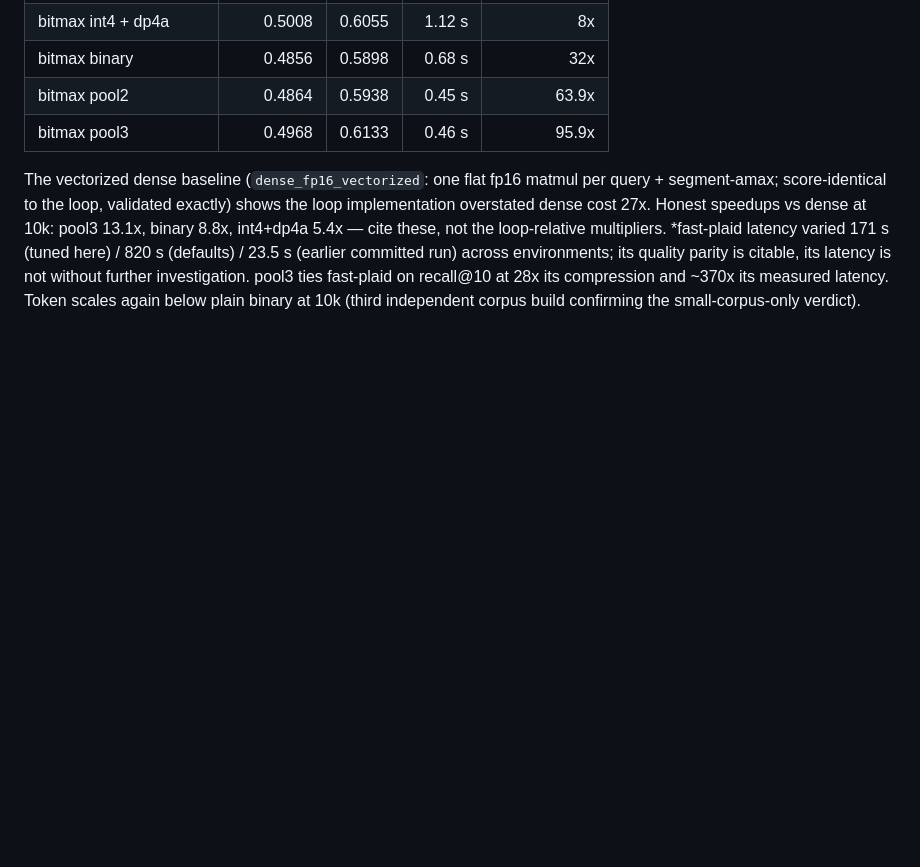
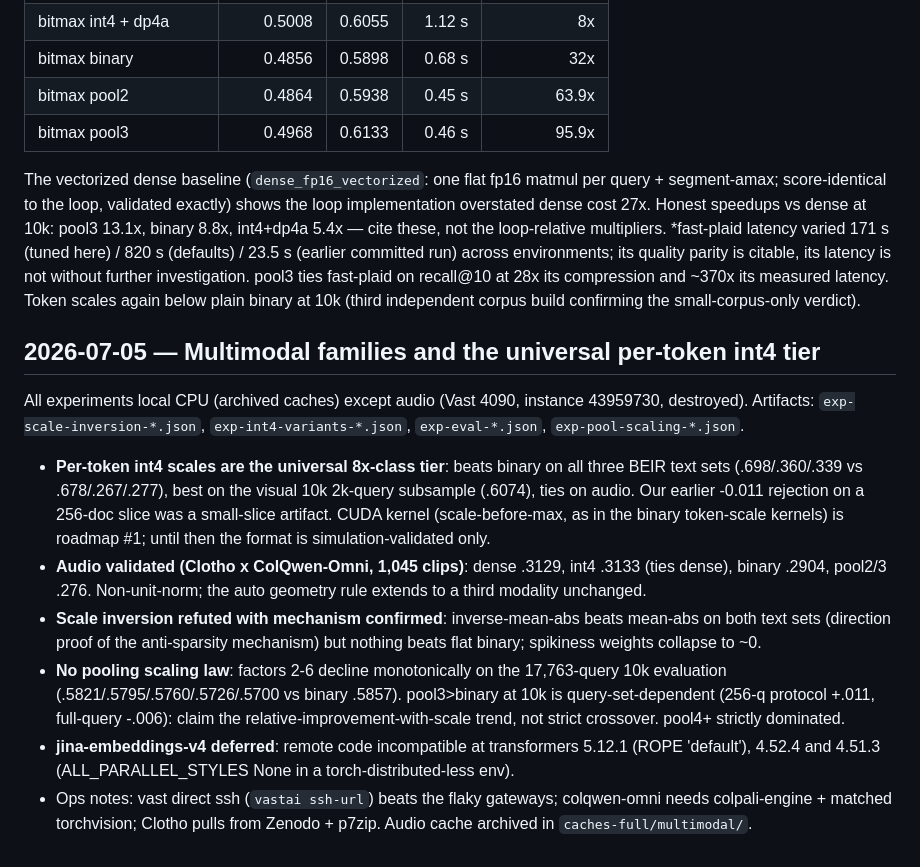
Before and after one commit to Aryagm/maxsim, a Markdown page: docs/gpu_optimization.md, the part around the change. Rendered like a GitHub page; blank space fills up the shorter version.

Commit message:
docs: dated section for the 2026-07-05 multimodal/tuned-tier round
Co-Authored-By: Claude Fable 5 <noreply@anthropic.com>

```diff
--- a/docs/gpu_optimization.md
+++ b/docs/gpu_optimization.md
@@ -726,3 +726,33 @@ quality parity is citable, its latency is not without further investigation.
 pool3 ties fast-plaid on recall@10 at 28x its compression and ~370x its
 measured latency. Token scales again below plain binary at 10k (third
 independent corpus build confirming the small-corpus-only verdict).
+
+## 2026-07-05 — Multimodal families and the universal per-token int4 tier
+
+All experiments local CPU (archived caches) except audio (Vast 4090, instance
+43959730, destroyed). Artifacts: `exp-scale-inversion-*.json`,
+`exp-int4-variants-*.json`, `exp-eval-*.json`, `exp-pool-scaling-*.json`.
+
+- **Per-token int4 scales are the universal 8x-class tier**: beats binary on
+  all three BEIR text sets (.698/.360/.339 vs .678/.267/.277), best on the
+  visual 10k 2k-query subsample (.6074), ties on audio. Our earlier -0.011
+  rejection on a 256-doc slice was a small-slice artifact. CUDA kernel
+  (scale-before-max, as in the binary token-scale kernels) is roadmap #1;
+  until then the format is simulation-validated only.
+- **Audio validated (Clotho x ColQwen-Omni, 1,045 clips)**: dense .3129,
+  int4 .3133 (ties dense), binary .2904, pool2/3 .276. Non-unit-norm; the
+  auto geometry rule extends to a third modality unchanged.
+- **Scale inversion refuted with mechanism confirmed**: inverse-mean-abs
+  beats mean-abs on both text sets (direction proof of the anti-sparsity
+  mechanism) but nothing beats flat binary; spikiness weights collapse to ~0.
+- **No pooling scaling law**: factors 2-6 decline monotonically on the
+  17,763-query 10k evaluation (.5821/.5795/.5760/.5726/.5700 vs binary
+  .5857). pool3>binary at 10k is query-set-dependent (256-q protocol +.011,
+  full-query -.006): claim the relative-improvement-with-scale trend, not
+  strict crossover. pool4+ strictly dominated.
+- **jina-embeddings-v4 deferred**: remote code incompatible at transformers
+  5.12.1 (ROPE 'default'), 4.52.4 and 4.51.3 (ALL_PARALLEL_STYLES None in a
+  torch-distributed-less env).
+- Ops notes: vast direct ssh (`vastai ssh-url`) beats the flaky gateways;
+  colqwen-omni needs colpali-engine + matched torchvision; Clotho pulls from
+  Zenodo + p7zip. Audio cache archived in `caches-full/multimodal/`.
```
